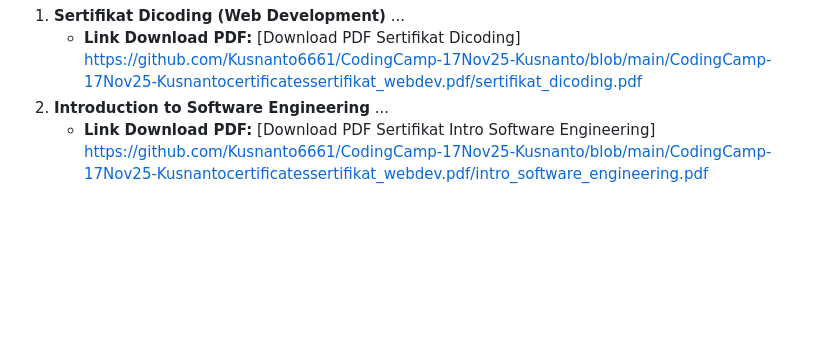
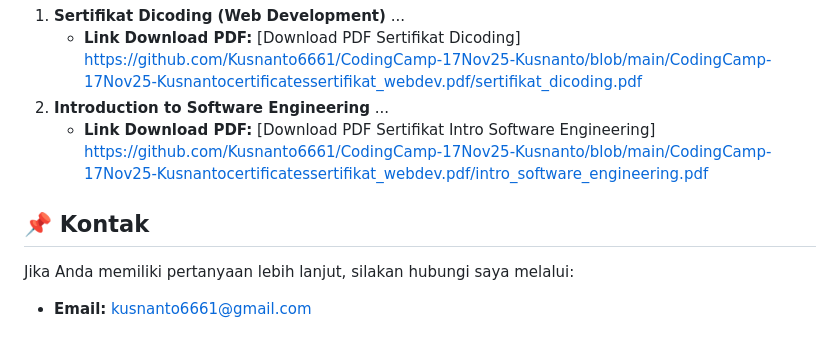
Before and after one commit to Kusnanto6661/CodingCamp-17Nov25-Kusnanto, a Markdown page: README.md, the part around the change. Drawn GitHub-style; blank space fills up the shorter version.

```diff
--- a/README.md
+++ b/README.md
@@ -65,3 +65,9 @@ Untuk memperkuat kompetensi dalam proyek ini dan kesiapan memasuki dunia kerja,
 2.  **Introduction to Software Engineering**
     ...
     * **Link Download PDF:** [Download PDF Sertifikat Intro Software Engineering] https://github.com/Kusnanto6661/CodingCamp-17Nov25-Kusnanto/blob/main/CodingCamp-17Nov25-Kusnantocertificatessertifikat_webdev.pdf/intro_software_engineering.pdf
+
+## 📌 Kontak
+
+Jika Anda memiliki pertanyaan lebih lanjut, silakan hubungi saya melalui:
+
+* **Email:** kusnanto6661@gmail.com
```
